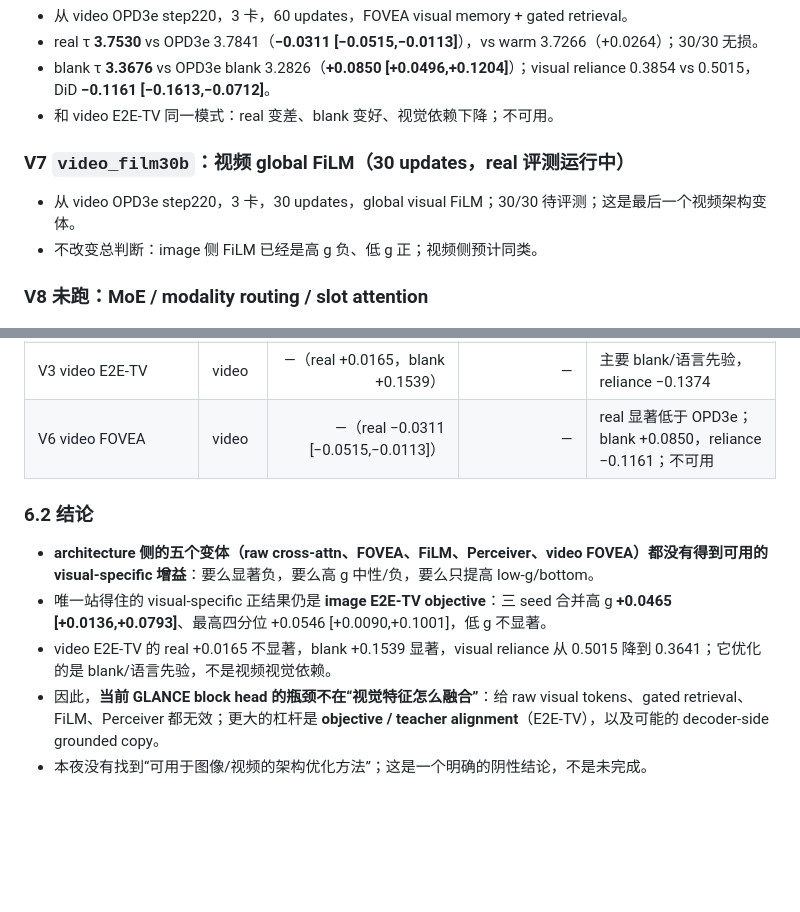
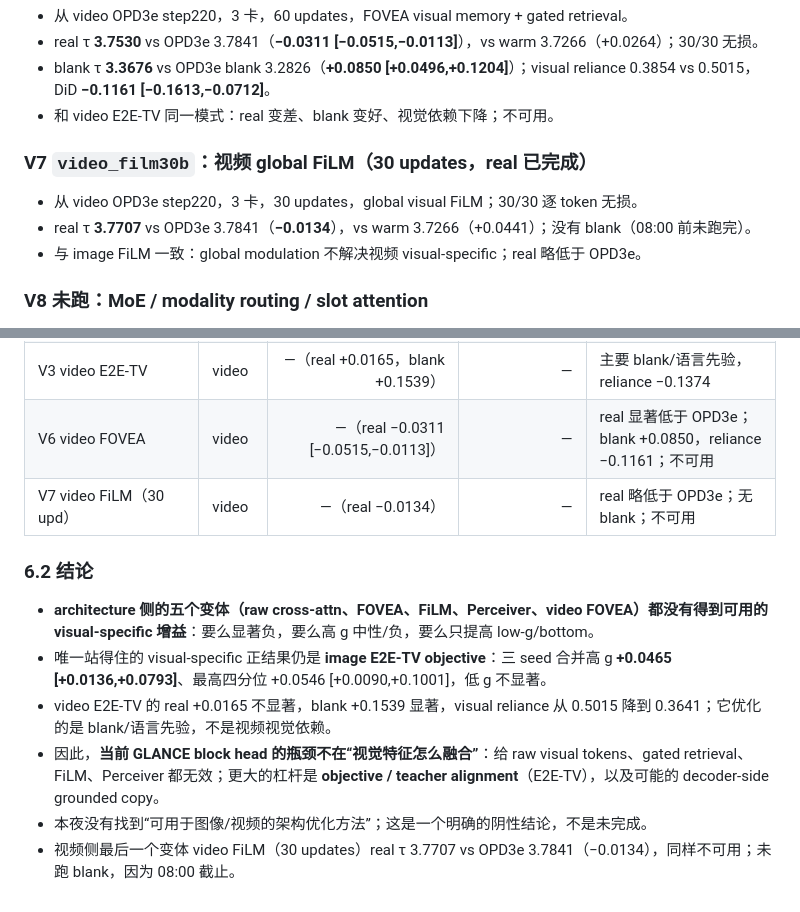
Before and after one commit to mcy1123/VisionSpec, a Markdown page: docs/reports/2026-11-05-multimodal-architecture-exploration.md, 2 parts joined by grey strips. Rendered like a GitHub page; blank space fills up the shorter version.

Commit message:
Record final video FiLM result and architecture negative conclusion

```diff
--- a/docs/reports/2026-11-05-multimodal-architecture-exploration.md
+++ b/docs/reports/2026-11-05-multimodal-architecture-exploration.md
@@ -85,10 +85,11 @@ GLANCE 当前 head 是 **DFlash 文本 block-draft head + target 5 层 fused hid
 - blank τ **3.3676** vs OPD3e blank 3.2826（**+0.0850 [+0.0496,+0.1204]**）；visual reliance 0.3854 vs 0.5015，DiD **−0.1161 [−0.1613,−0.0712]**。
 - 和 video E2E-TV 同一模式：real 变差、blank 变好、视觉依赖下降；不可用。
 
-### V7 `video_film30b`：视频 global FiLM（30 updates，real 评测运行中）
+### V7 `video_film30b`：视频 global FiLM（30 updates，real 已完成）
 
-- 从 video OPD3e step220，3 卡，30 updates，global visual FiLM；30/30 待评测；这是最后一个视频架构变体。
-- 不改变总判断：image 侧 FiLM 已经是高 g 负、低 g 正；视频侧预计同类。
+- 从 video OPD3e step220，3 卡，30 updates，global visual FiLM；30/30 逐 token 无损。
+- real τ **3.7707** vs OPD3e 3.7841（**−0.0134**），vs warm 3.7266（+0.0441）；没有 blank（08:00 前未跑完）。
+- 与 image FiLM 一致：global modulation 不解决视频 visual-specific；real 略低于 OPD3e。
 
 ### V8 未跑：MoE / modality routing / slot attention
 
@@ -121,6 +122,7 @@ GLANCE 当前 head 是 **DFlash 文本 block-draft head + target 5 层 fused hid
 | V5 Perceiver K=32 + FOVEA | image | +0.0015 | +0.0129 | 中性 |
 | V3 video E2E-TV | video | —（real +0.0165，blank +0.1539） | — | 主要 blank/语言先验，reliance −0.1374 |
 | V6 video FOVEA | video | —（real −0.0311 [−0.0515,−0.0113]） | — | real 显著低于 OPD3e；blank +0.0850，reliance −0.1161；不可用 |
+| V7 video FiLM（30 upd） | video | —（real −0.0134） | — | real 略低于 OPD3e；无 blank；不可用 |
 
 ### 6.2 结论
 
@@ -129,3 +131,4 @@ GLANCE 当前 head 是 **DFlash 文本 block-draft head + target 5 层 fused hid
 - video E2E-TV 的 real +0.0165 不显著，blank +0.1539 显著，visual reliance 从 0.5015 降到 0.3641；它优化的是 blank/语言先验，不是视频视觉依赖。
 - 因此，**当前 GLANCE block head 的瓶颈不在“视觉特征怎么融合”**：给 raw visual tokens、gated retrieval、FiLM、Perceiver 都无效；更大的杠杆是 **objective / teacher alignment**（E2E-TV），以及可能的 decoder-side grounded copy。
 - 本夜没有找到“可用于图像/视频的架构优化方法”；这是一个明确的阴性结论，不是未完成。
+- 视频侧最后一个变体 video FiLM（30 updates）real τ 3.7707 vs OPD3e 3.7841（−0.0134），同样不可用；未跑 blank，因为 08:00 截止。
```
